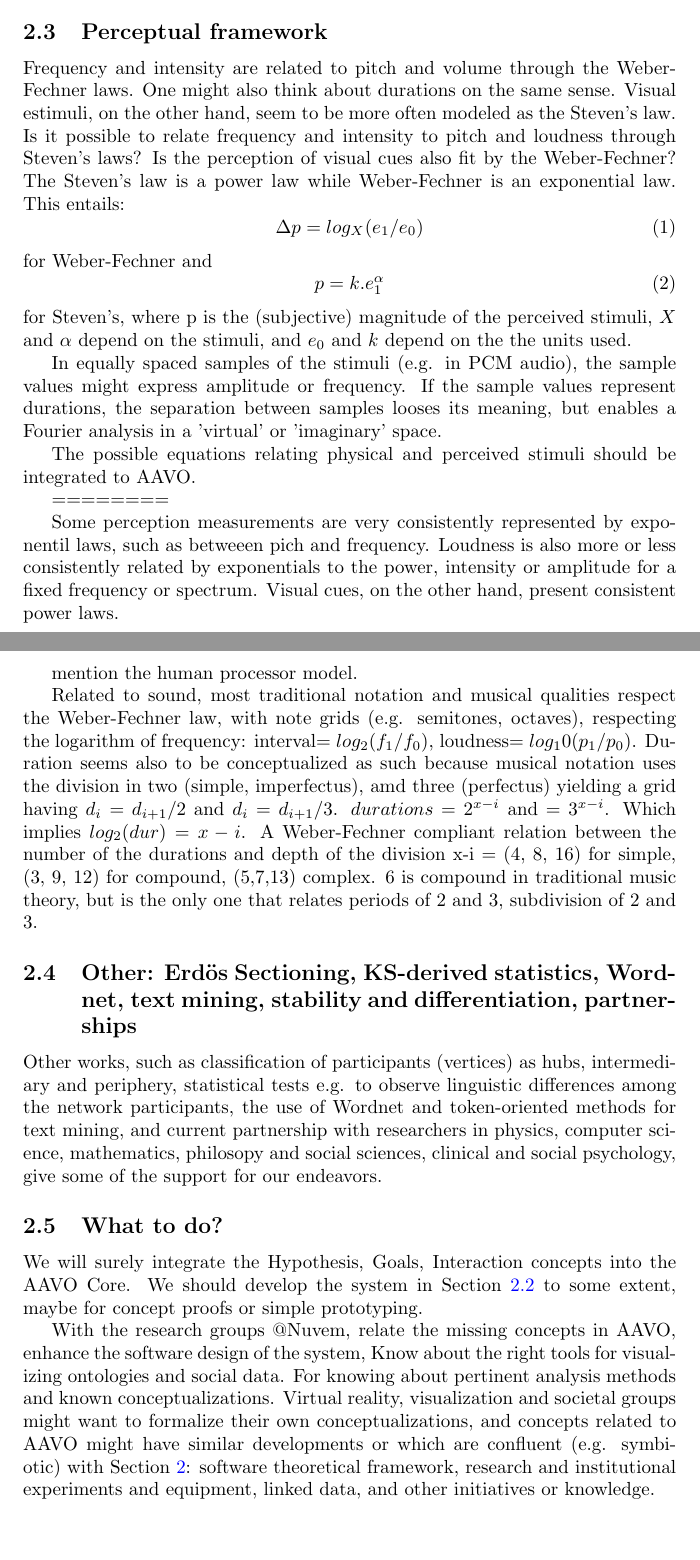
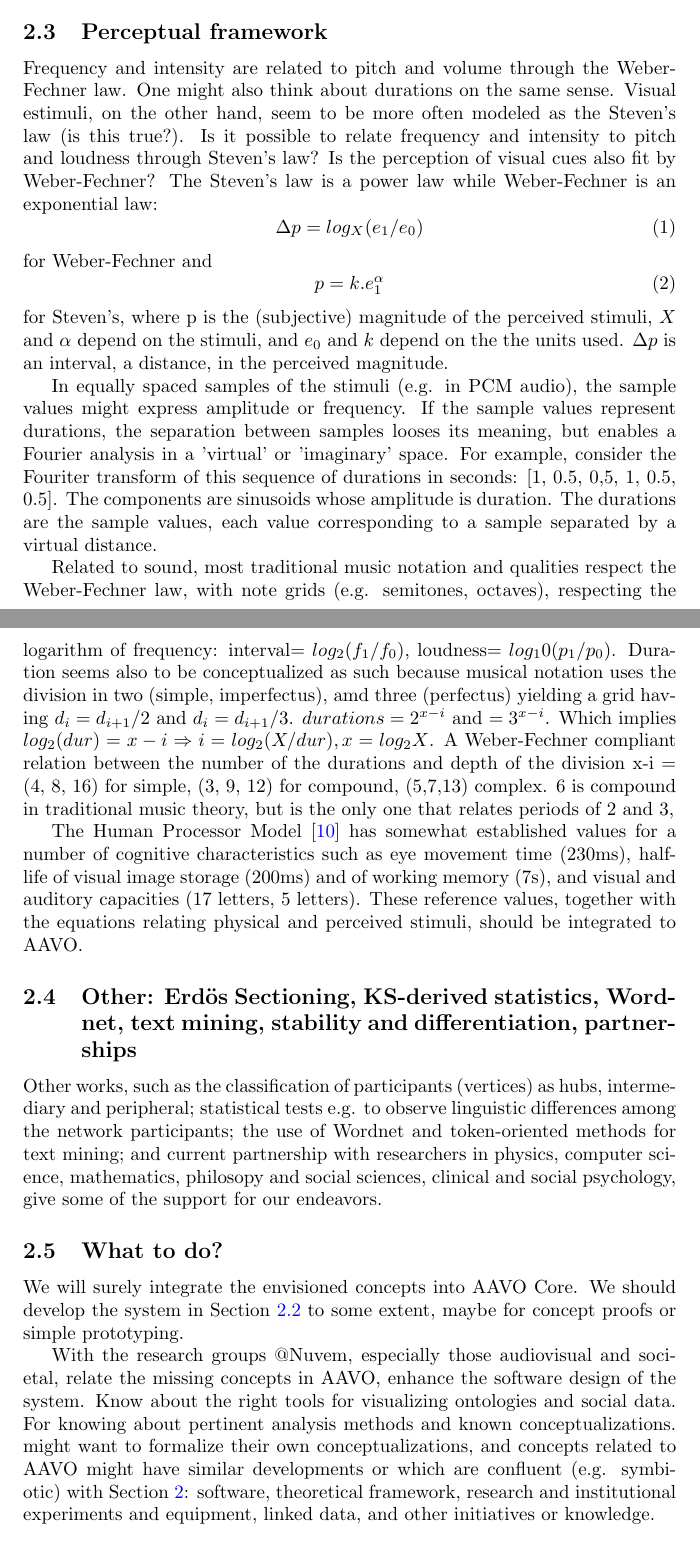
Before and after one commit to ttm/aavo, a LaTeX paper (latex/nuvem/nuvem2.tex): two parts of pages 3 and 4 of 5, joined at a grey line, cut so that both start at the same text, the shorter picture padded with empty space. Compiled offline with pdfLaTeX; a LaTeX package or settings file that is missing is left out.

Commit message:
finalizada primeira revisao

```diff
--- a/latex/nuvem/nuvem2.tex
+++ b/latex/nuvem/nuvem2.tex
@@ -162,16 +162,15 @@ of layman.
 
 \subsection{Perceptual framework}
 Frequency and intensity are related to pitch and volume
-through the Weber-Fechner laws.
+through the Weber-Fechner law.
 One might also think about durations on the same sense.
 Visual estimuli, on the other hand, seem to be
-more often modeled as the Steven's law.
+more often modeled as the Steven's law (is this true?).
 Is it possible to relate frequency and intensity to
-pitch and loudness through Steven's laws?
-Is the perception of visual cues also fit by the Weber-Fechner?
+pitch and loudness through Steven's law?
+Is the perception of visual cues also fit by Weber-Fechner?
 The Steven's law is a power law while Weber-Fechner is an exponential
-law.
-This entails:
+law:
 \begin{equation}
 	\Delta p = log_X(e_1/e_0)
 \end{equation}
@@ -183,30 +182,25 @@ This entails:
 where p is the (subjective) magnitude of the perceived stimuli,
 $X$ and $\alpha$ depend on the stimuli,
 and $e_0$ and $k$ depend on the the units used.
+$\Delta p$ is an interval, a distance, in the perceived magnitude.
 
 In equally spaced samples of the stimuli (e.g. in PCM audio),
 the sample values might express amplitude or frequency.
 If the sample values represent durations, the separation
 between samples looses its meaning, but enables a Fourier
 analysis in a 'virtual' or 'imaginary' space.
+For example, consider the Fouriter transform of
+this sequence of durations in seconds:
+[1, 0.5, 0,5, 1, 0.5, 0.5].
+The components are sinusoids whose amplitude
+is duration.
+The durations are the sample values,
+each value corresponding to a sample separated
+by a virtual distance.
+% keep static amplitude or phase
+% in virtual and real-simed Fourier transfoms
 
-The possible equations relating physical and perceived stimuli
-should be integrated to AAVO.
-
-
-========
-
-
-	Some perception measurements are very consistently represented by
-	exponentil laws, such as betweeen pich and frequency.
-	Loudness is also more or less consistently related by exponentials
-	to the power, intensity or amplitude for a fixed frequency or spectrum.
-	Visual cues, on the other hand, present consistent power laws.
-
-	mention the human processor model.
-
-
-	Related to sound, most traditional notation and musical qualities
+Related to sound, most traditional music notation and qualities
 respect the Weber-Fechner law, with note grids (e.g. semitones, octaves),
 respecting the logarithm of frequency: interval$=log_2(f_1/f_0)$,
 loudness$=log_10(p_1/p_0)$.
@@ -215,7 +209,7 @@ should be integrated to AAVO.
 amd three (perfectus) yielding a grid having
 $d_i=d_{i+1}/2$ and $d_i=d_{i+1}/3$.
 $durations=2^{x-i}$ and $=3^{x-i}$.
-	Which implies $log_2(dur) = x-i$.
+Which implies $log_2(dur) = x-i \Rightarrow i = log_2(X/dur), x = log_2X$.
 A Weber-Fechner compliant relation
 between the number of the durations and
 depth of the division x-i = (4, 8, 16) for simple,
@@ -223,38 +217,45 @@ should be integrated to AAVO.
 (5,7,13) complex.
 6 is compound in traditional music theory,
 but is the only one that relates periods of 2 and 3,
-	subdivision of 2 and 3.
 
-
+The Human Processor Model~\cite{HPM}
+has somewhat established values for
+a number of cognitive characteristics such as eye movement time (230ms),
+half-life of visual image storage (200ms) and
+of
+working memory (7s),
+and visual and auditory capacities (17 letters, 5 letters).
+These reference values, together with the
+equations relating physical and perceived stimuli,
+should be integrated to AAVO.
 
 \subsection{Other: Erdös Sectioning, KS-derived statistics, Wordnet,
 text mining, stability and differentiation, partnerships}
-Other works, such as classification of participants (vertices) as
-hubs, intermediary and periphery, statistical tests e.g. to
-observe linguistic differences among the network participants,
-the use of Wordnet and token-oriented methods for text mining,
+Other works, such as the classification of participants (vertices) as
+hubs, intermediary and peripheral; statistical tests e.g. to
+observe linguistic differences among the network participants;
+the use of Wordnet and token-oriented methods for text mining;
 and current partnership with researchers in physics, computer science,
 mathematics, philosopy and social sciences, clinical and social psychology,
 give some of the support for our endeavors.
 
 \subsection{What to do?}
-We will surely integrate the Hypothesis, Goals, Interaction
-concepts into the AAVO Core.
+We will surely integrate the envisioned concepts into AAVO Core.
 We should develop the system in Section~\ref{sys} to some extent,
 maybe for concept proofs or simple prototyping.
 
 With the research groups @Nuvem,
+especially those audiovisual and societal,
 relate the missing concepts in AAVO,
-enhance the software design of the system,
+enhance the software design of the system.
 Know about the right tools for visualizing
 ontologies and social data.
 For knowing about pertinent analysis methods
 and known conceptualizations.
-Virtual reality, visualization and societal groups
 might want to formalize their own conceptualizations,
 and concepts related to AAVO might have similar developments
 or which are confluent (e.g. symbiotic)
-with Section~\ref{current}: software
+with Section~\ref{current}: software,
 theoretical framework, research and institutional experiments and equipment,
 linked data, and other initiatives or knowledge.
 
```
Also changed, not shown: latex/nuvem/nuvem2.pdf, latex/nuvem/nuvem2.tex (3 more changed lines). Lines whose indentation alone changed are shown as unchanged.
